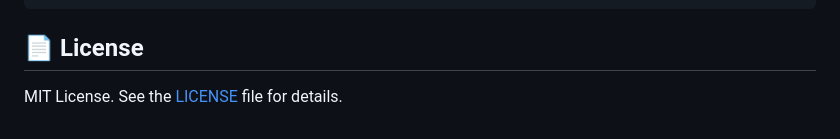
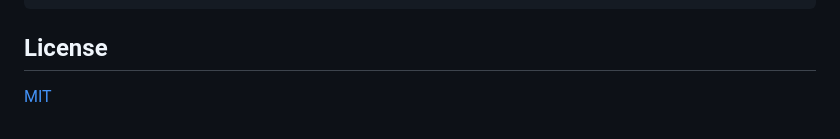
Before and after one commit to texditor/editor, a Markdown page: README.md, the part around one of its changes. Drawn GitHub-style.

Commit message:
chore: README.md v2 LICENCE (#88)

````diff
--- a/README.md
+++ b/README.md
@@ -265,6 +265,6 @@ All content is exported as **structured JSON**, where special characters and nes
 ]
 ```
 
-## 📄 License
+## License
 
-MIT License. See the [LICENSE](LICENSE) file for details.
+[MIT](https://opensource.org/licenses/MIT)
````
Also changed, not shown: other parts of README.md (+1 -1 lines).
